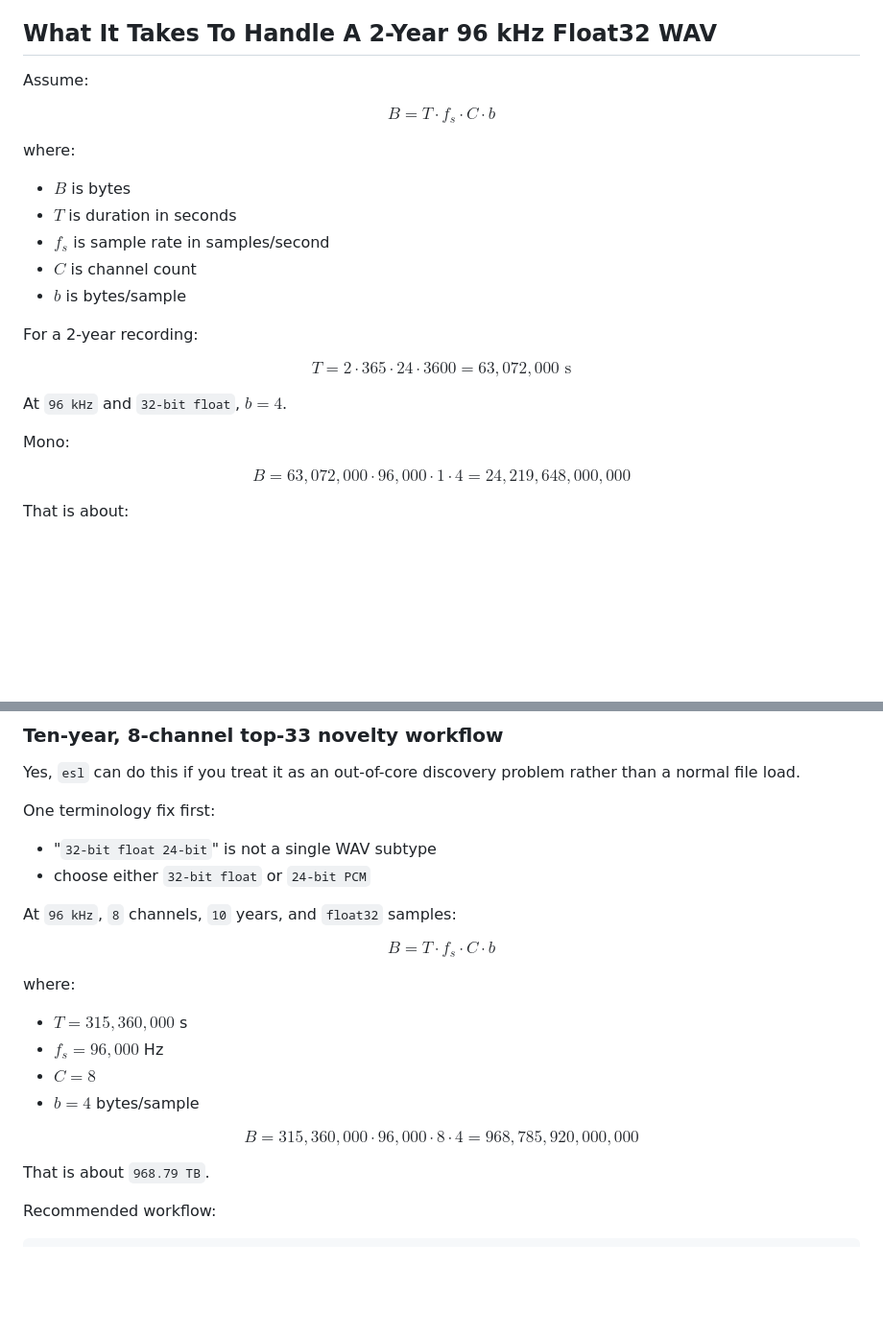
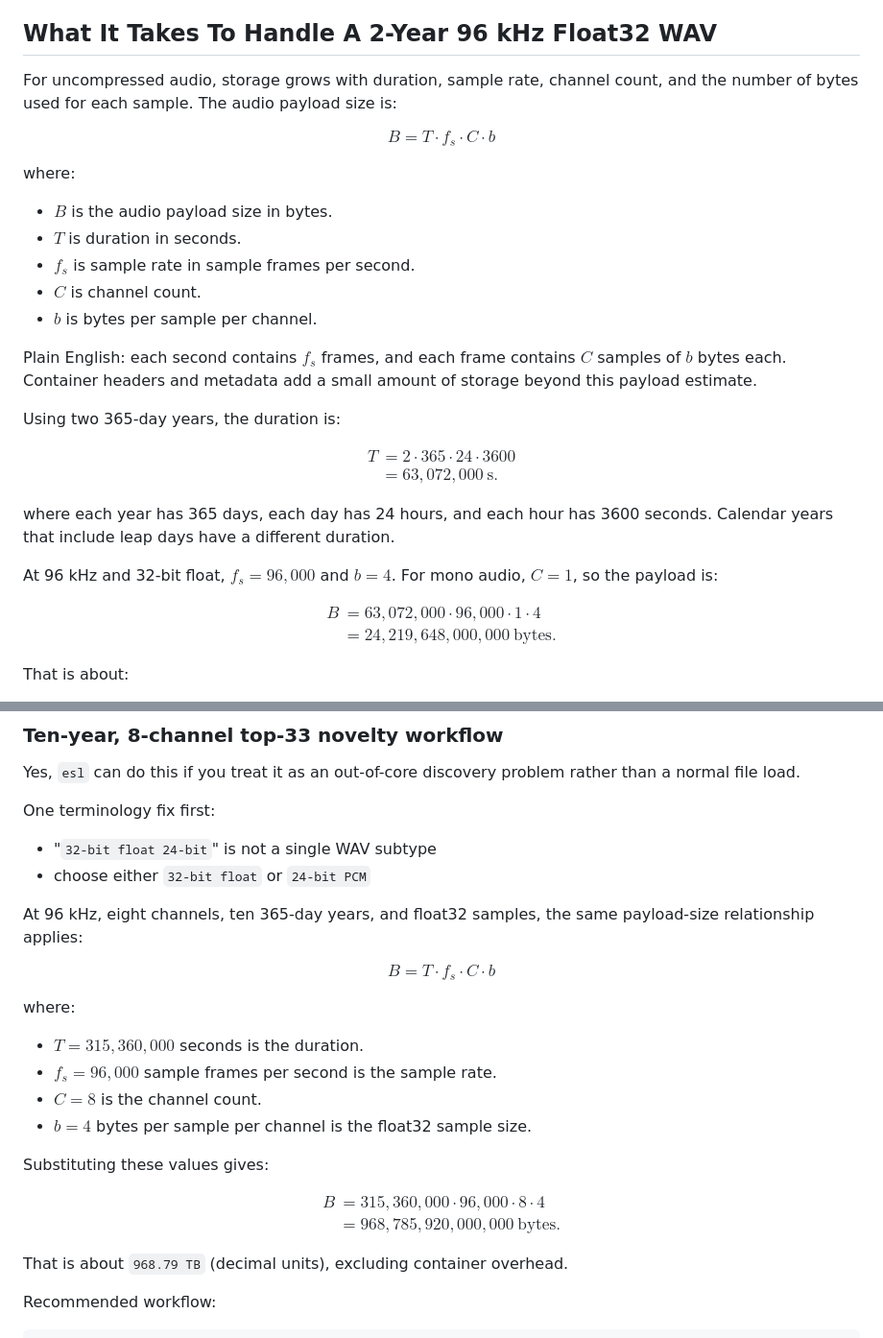
Before and after one commit to TheColby/ecoSignalLab, a Markdown page: README.md, 2 parts joined by grey strips. Shown at 96% size. Drawn GitHub-style; blank space fills up the shorter version.

Commit message:
Clarify README equations and use aligned GitHub-compatible math

```diff
--- a/README.md
+++ b/README.md
@@ -681,31 +681,45 @@ Large files:
 
 ## What It Takes To Handle A 2-Year 96 kHz Float32 WAV
 
-Assume:
+For uncompressed audio, storage grows with duration, sample rate, channel count,
+and the number of bytes used for each sample. The audio payload size is:
 
 $$
 B = T \cdot f_s \cdot C \cdot b
 $$
 
 where:
-- $B$ is bytes
-- $T$ is duration in seconds
-- $f_s$ is sample rate in samples/second
-- $C$ is channel count
-- $b$ is bytes/sample
 
-For a 2-year recording:
+- $B$ is the audio payload size in bytes.
+- $T$ is duration in seconds.
+- $f_s$ is sample rate in sample frames per second.
+- $C$ is channel count.
+- $b$ is bytes per sample per channel.
+
+Plain English: each second contains $f_s$ frames, and each frame contains $C$
+samples of $b$ bytes each. Container headers and metadata add a small amount of
+storage beyond this payload estimate.
+
+Using two 365-day years, the duration is:
 
 $$
-T = 2 \cdot 365 \cdot 24 \cdot 3600 = 63{,}072{,}000 \text{ s}
+\begin{aligned}
+T &= 2 \cdot 365 \cdot 24 \cdot 3600 \\
+  &= 63{,}072{,}000\ \mathrm{s}.
+\end{aligned}
 $$
 
-At `96 kHz` and `32-bit float`, $b = 4$.
+where each year has 365 days, each day has 24 hours, and each hour has 3600
+seconds. Calendar years that include leap days have a different duration.
 
-Mono:
+At 96 kHz and 32-bit float, $f_s = 96{,}000$ and $b = 4$. For mono audio,
+$C = 1$, so the payload is:
 
 $$
-B = 63{,}072{,}000 \cdot 96{,}000 \cdot 1 \cdot 4 = 24{,}219{,}648{,}000{,}000
+\begin{aligned}
+B &= 63{,}072{,}000 \cdot 96{,}000 \cdot 1 \cdot 4 \\
+  &= 24{,}219{,}648{,}000{,}000\ \mathrm{bytes}.
+\end{aligned}
 $$
 
 That is about:
@@ -765,23 +779,30 @@ One terminology fix first:
 - "`32-bit float 24-bit`" is not a single WAV subtype
 - choose either `32-bit float` or `24-bit PCM`
 
-At `96 kHz`, `8` channels, `10` years, and `float32` samples:
+At 96 kHz, eight channels, ten 365-day years, and float32 samples, the same
+payload-size relationship applies:
 
 $$
 B = T \cdot f_s \cdot C \cdot b
 $$
 
 where:
-- $T = 315{,}360{,}000$ s
-- $f_s = 96{,}000$ Hz
-- $C = 8$
-- $b = 4$ bytes/sample
+
+- $T = 315{,}360{,}000$ seconds is the duration.
+- $f_s = 96{,}000$ sample frames per second is the sample rate.
+- $C = 8$ is the channel count.
+- $b = 4$ bytes per sample per channel is the float32 sample size.
+
+Substituting these values gives:
 
 $$
-B = 315{,}360{,}000 \cdot 96{,}000 \cdot 8 \cdot 4 = 968{,}785{,}920{,}000{,}000
+\begin{aligned}
+B &= 315{,}360{,}000 \cdot 96{,}000 \cdot 8 \cdot 4 \\
+  &= 968{,}785{,}920{,}000{,}000\ \mathrm{bytes}.
+\end{aligned}
 $$
 
-That is about `968.79 TB`.
+That is about `968.79 TB` (decimal units), excluding container overhead.
 
 Recommended workflow:
 
```
